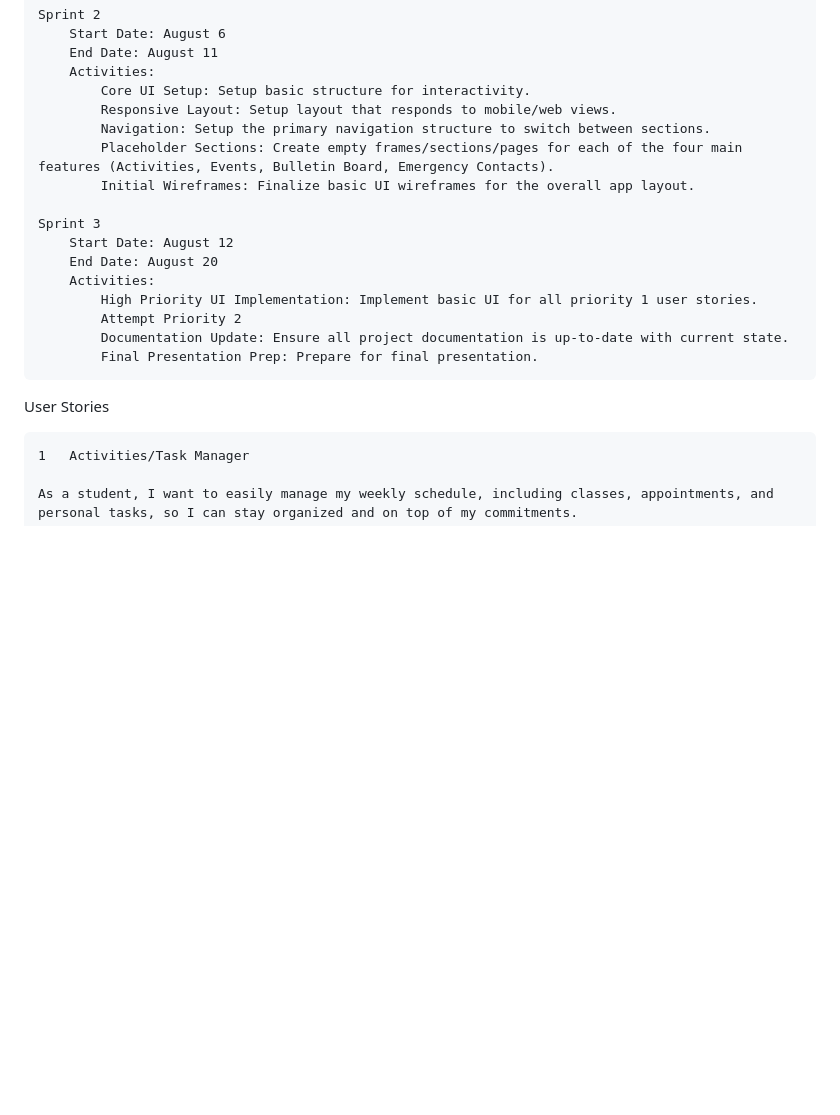
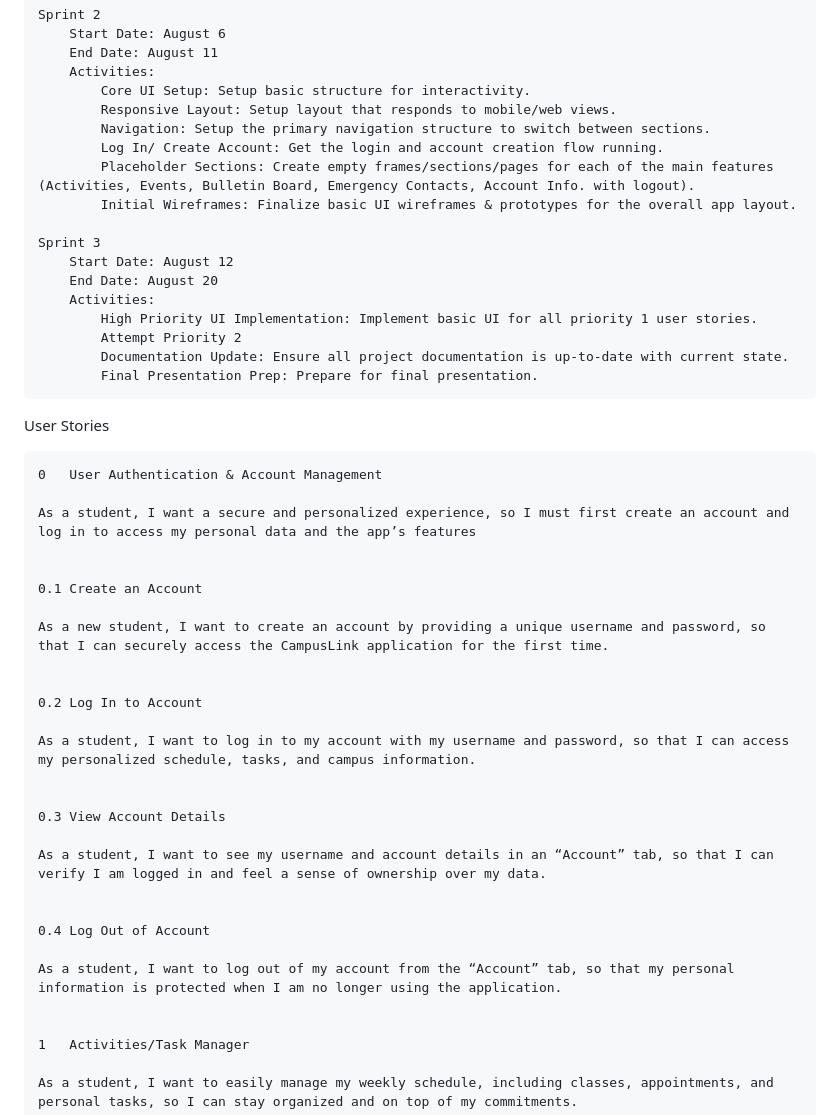
Before and after one commit to joanna-j-rios/CampusLink_WebMobileApp, a Markdown page: README.md, the part around one of its changes. GitHub-like rendering; blank space fills up the shorter version.

Commit message:
Updated README.md to include login to/create account and account tab with info and logout

```diff
--- a/README.md
+++ b/README.md
@@ -67,8 +91,9 @@ Sprint Schedule
 			Core UI Setup: Setup basic structure for interactivity.
 			Responsive Layout: Setup layout that responds to mobile/web views.
 			Navigation: Setup the primary navigation structure to switch between sections.
-			Placeholder Sections: Create empty frames/sections/pages for each of the four main features (Activities, Events, Bulletin Board, Emergency Contacts).
-			Initial Wireframes: Finalize basic UI wireframes for the overall app layout.
+   			Log In/ Create Account: Get the login and account creation flow running.
+			Placeholder Sections: Create empty frames/sections/pages for each of the main features (Activities, Events, Bulletin Board, Emergency Contacts, Account Info. with logout).
+			Initial Wireframes: Finalize basic UI wireframes & prototypes for the overall app layout.
 
 	Sprint 3
 		Start Date: August 12
@@ -82,6 +107,30 @@ Sprint Schedule
 
 User Stories
 
+
+	0	User Authentication & Account Management
+
+	As a student, I want a secure and personalized experience, so I must first create an account and log in to access my personal data and the app’s features
+
+
+	0.1	Create an Account
+
+	As a new student, I want to create an account by providing a unique username and password, so that I can securely access the CampusLink application for the first time.
+
+
+	0.2	Log In to Account
+
+	As a student, I want to log in to my account with my username and password, so that I can access my personalized schedule, tasks, and campus information.
+
+
+	0.3	View Account Details
+
+	As a student, I want to see my username and account details in an “Account” tab, so that I can verify I am logged in and feel a sense of ownership over my data.
+
+
+	0.4	Log Out of Account
+
+	As a student, I want to log out of my account from the “Account” tab, so that my personal information is protected when I am no longer using the application.
 
 
 	1	Activities/Task Manager
```
Also changed, not shown: other parts of README.md (+32 -8 lines).
